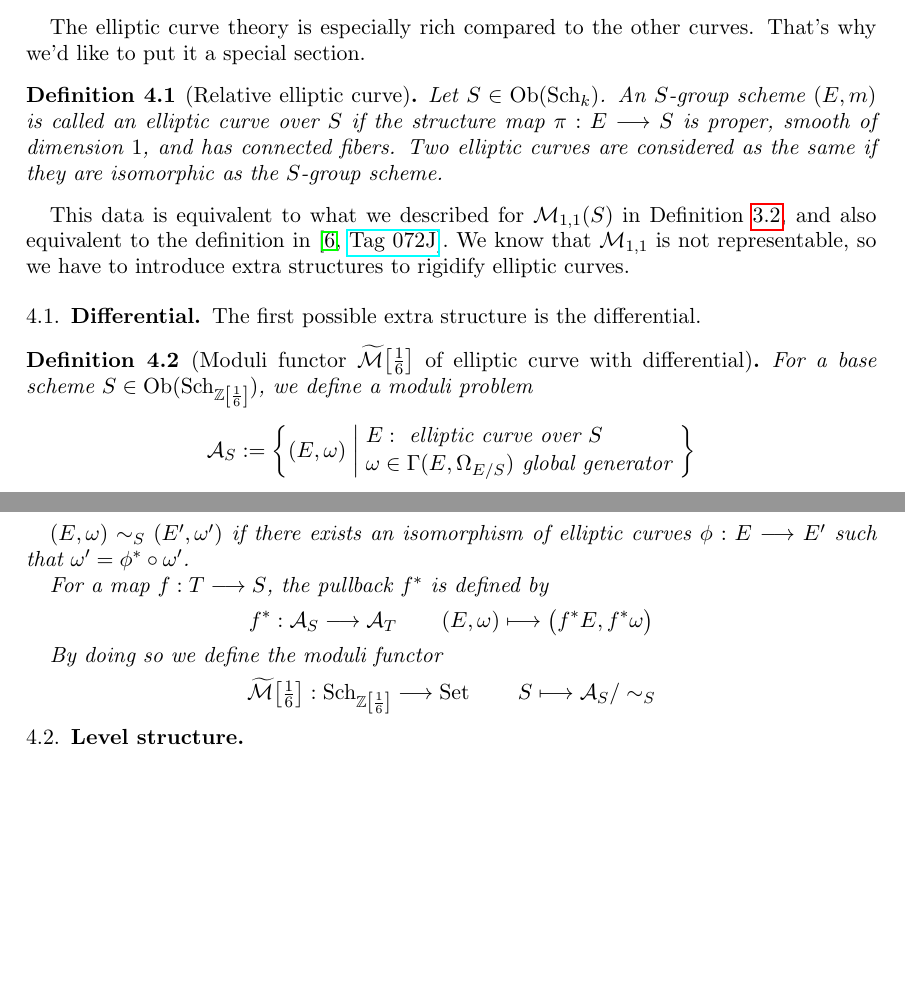
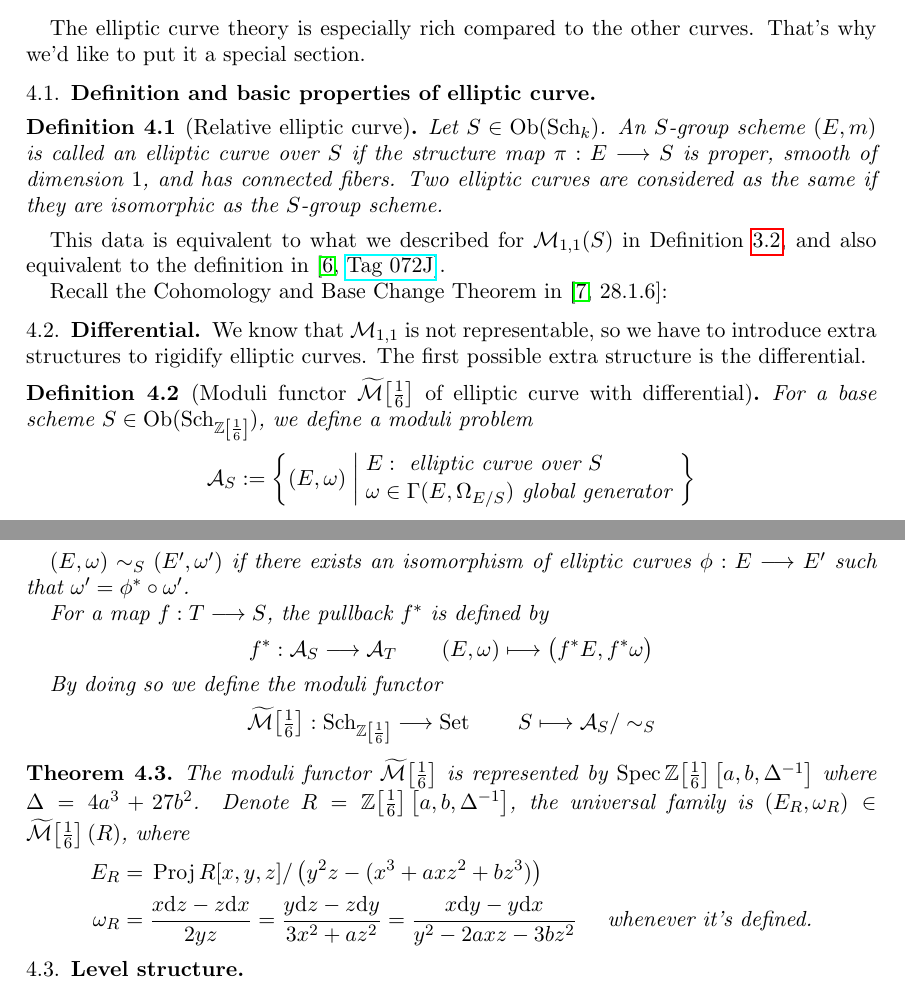
Before and after one commit to ramified/moduli_in_algebraic_geometry, a LaTeX paper (moduli.tex): two parts of pages 9 and 10 of 10 before the commit and two parts of pages 9 and 10 of 11 after it, joined at a grey line, cut so that both start at the same text, the shorter picture padded with empty space. Compiled offline with pdfLaTeX.

```diff
--- a/moduli.tex
+++ b/moduli.tex
@@ -9,6 +9,7 @@
 \usepackage{bm}
 \usepackage{graphicx}
 \usepackage{amsthm}
+\usepackage{physics}
 \usepackage{enumerate}
 \usepackage[mathscr]{eucal}
 \usepackage{float}
@@ -70,7 +71,7 @@
 \DeclareMathOperator{\dist}{dist}
 \DeclareMathOperator{\vol}{vol}
 \DeclareMathOperator{\diag}{diag}
-\DeclareMathOperator{\tr}{tr}
+%\DeclareMathOperator{\tr}{tr}
 \DeclareMathOperator{\Img}{\operatorname{Im}}
 \DeclareMathOperator{\Id}{\operatorname{Id}}
 \DeclareMathOperator{\Rep}{\operatorname{Rep}}
@@ -627,13 +628,17 @@
 %%%%%%%%%%%%%%%%%%%%%%%%%%%%%%%%%%%%%%%%%%%%%%%%%%%%%%%%%%%%%%%%%%%%%%%%%%%%%%%%%%%%%%%%%%%%%
 \section{Moduli of elliptic curve}
 The elliptic curve theory is especially rich compared to the other curves. That's why we'd like to put it a special section.
-
+\subsection{Definition and basic properties of elliptic curve}
 \begin{defn}[Relative elliptic curve]
 Let $S \in \Ob(\Schk)$. An $S$-group scheme $(E,m)$ is called an elliptic curve over $S$ if the structure map $\pi: E\longrightarrow S$ is proper, smooth of dimension $1$, and has connected fibers. Two elliptic curves are considered as the same if they are isomorphic as the $S$-group scheme.
 \end{defn}
-This data is equivalent to what we described for $\mathcal{M}_{1,1}(S)$ in Definition \ref{def:moduliofcurves}, and also equivalent to the definition in \cite[\href{https://stacks.math.columbia.edu/tag/072J}{Tag 072J}]{stacks-project}. We know that $\mathcal{M}_{1,1}$ is not representable, so we have to introduce extra structures to rigidify elliptic curves.
+This data is equivalent to what we described for $\mathcal{M}_{1,1}(S)$ in Definition \ref{def:moduliofcurves}, and also equivalent to the definition in \cite[\href{https://stacks.math.columbia.edu/tag/072J}{Tag 072J}]{stacks-project}.
+
+Recall the Cohomology and Base Change Theorem in \cite[28.1.6]{FOAG}:
+
+
 \subsection{Differential}
-The first possible extra structure is the differential.
+We know that $\mathcal{M}_{1,1}$ is not representable, so we have to introduce extra structures to rigidify elliptic curves. The first possible extra structure is the differential.
 \begin{defn}[{Moduli functor $\widetilde{\mathcal{M}}\!\left[\textstyle \frac{1}{6}\right]$ of elliptic curve with differential}]
 For a base scheme $S \in \Ob(\Sch_{\mathbb{Z}\left[\frac{1}{6} \right]})$, we define a moduli problem
 $$\mathcal{A}_S:=\left\{(E,\omega)  \;\middle|\; \begin{aligned}
@@ -651,7 +656,15 @@
       By doing so we define the moduli functor
       $$\widetilde{\mathcal{M}}\!\left[\textstyle \frac{1}{6}\right]: \Sch_{\mathbb{Z}\left[\frac{1}{6} \right]} \longrightarrow \Set \qquad S \longmapsto \mathcal{A}_S/\sim_S$$
 \end{defn}
-
+\begin{theorem}
+The moduli functor $\widetilde{\mathcal{M}}\!\left[\textstyle \frac{1}{6}\right]$ is represented by $\Spec \mathbb{Z}\!\left[\textstyle \frac{1}{6}\right] \left[a,b, \Delta^{-1} \right]$ where $\Delta=4a^3+27b^2$. Denote $R=\mathbb{Z}\!\left[\textstyle \frac{1}{6}\right] \left[a,b, \Delta^{-1} \right]$, the universal family is $(E_R,\omega_R) \in \widetilde{\mathcal{M}}\!\left[\textstyle \frac{1}{6}\right](R)$, where
+\begin{equation*}
+\begin{aligned}
+  E_R=\;& \Proj R[x,y,z]/\left( y^2z-(x^3+axz^2+bz^3) \right)  \\
+  \omega_R=\;&  \frac{x\dd z-z\dd x}{2yz}=\frac{y\dd z-z\dd y }{3x^2+az^2} =\frac{x\dd y-y\dd x}{y^2-2axz-3bz^2} \quad\text{ whenever it's defined.}\\
+\end{aligned}
+\end{equation*}
+\end{theorem}
 \subsection{Level structure}
 \subsection{Complex case}
 In this subsection, we will show that how the moduli is connected to the modular curve $\mathcal{H}/\SL_2(\mathbb{Z})$.
```
Also changed, not shown: moduli.pdf, 4 other files.
